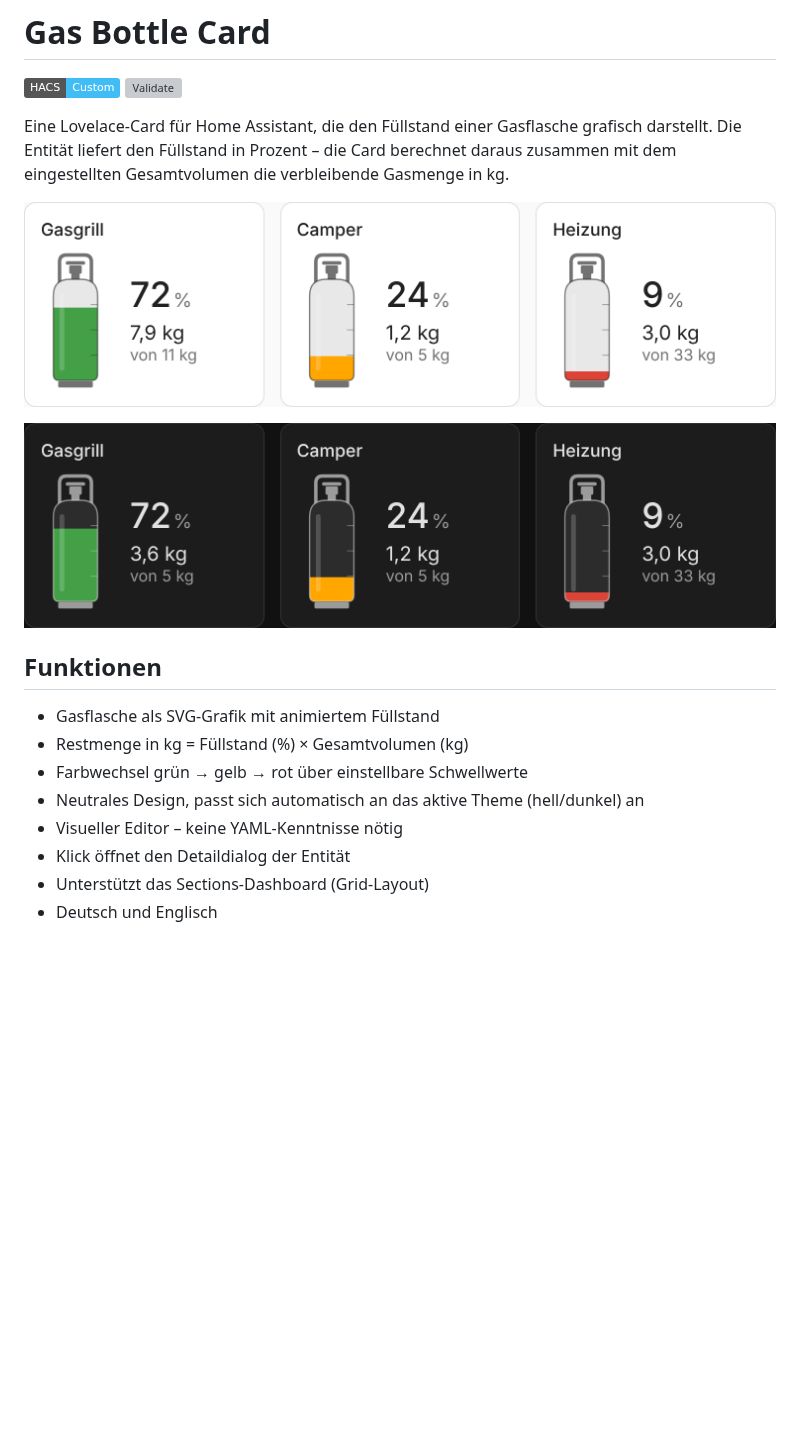
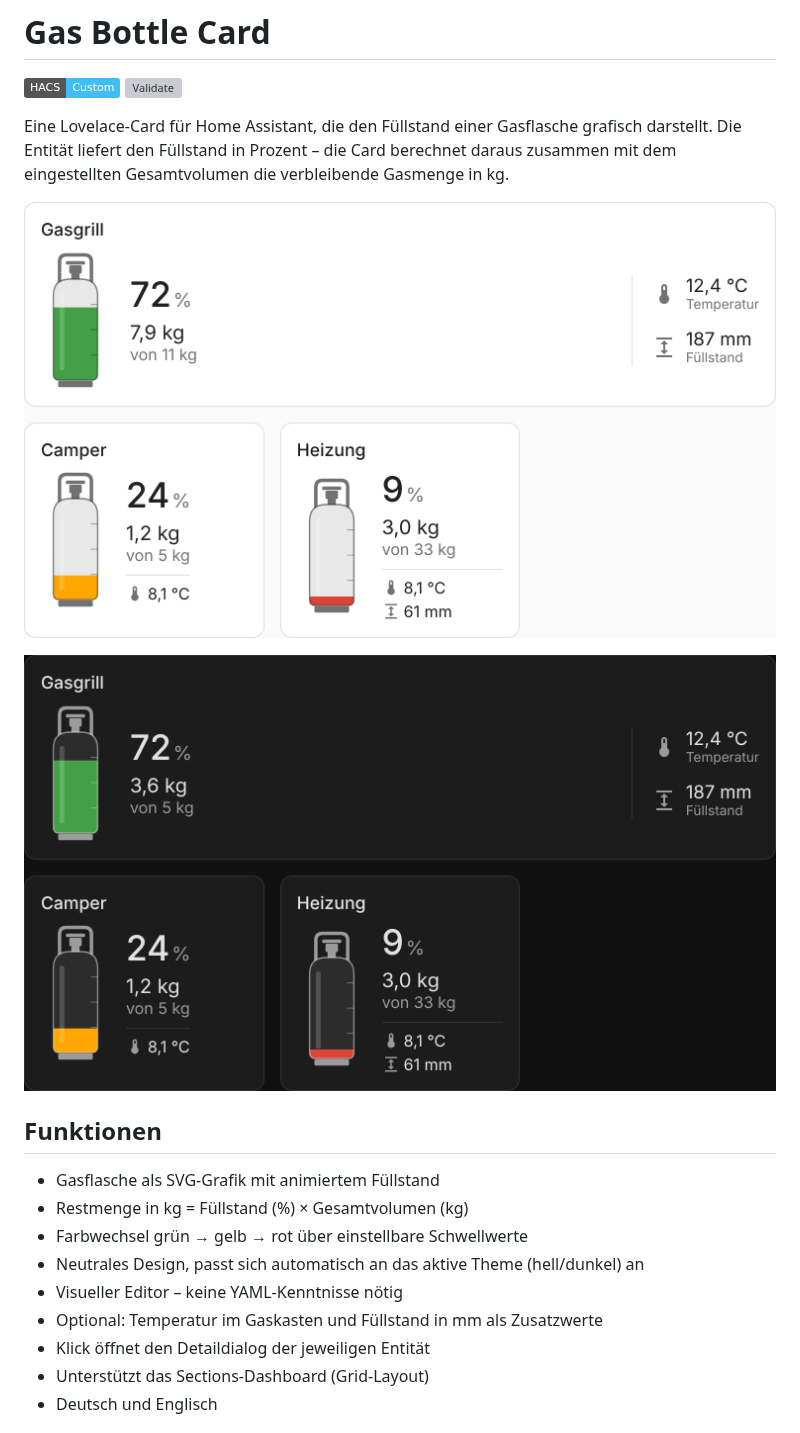
Before and after one commit to abcklaus/gas-bottle-card, a Markdown page: README.md, the part around one of its changes. GitHub-like rendering; pictures changed too: docs/screenshot-dark.png, docs/screenshot.png; badges without logos; blank space fills up the shorter version; grey boxes are pictures that could not be loaded.

```diff
--- a/README.md
+++ b/README.md
@@ -18,7 +18,8 @@ eingestellten Gesamtvolumen die verbleibende Gasmenge in kg.
 - Farbwechsel grün → gelb → rot über einstellbare Schwellwerte
 - Neutrales Design, passt sich automatisch an das aktive Theme (hell/dunkel) an
 - Visueller Editor – keine YAML-Kenntnisse nötig
-- Klick öffnet den Detaildialog der Entität
+- Optional: Temperatur im Gaskasten und Füllstand in mm als Zusatzwerte
+- Klick öffnet den Detaildialog der jeweiligen Entität
 - Unterstützt das Sections-Dashboard (Grid-Layout)
 - Deutsch und Englisch
 
```
Also changed, not shown: other parts of README.md (+16 -7 lines), 2 other files.
